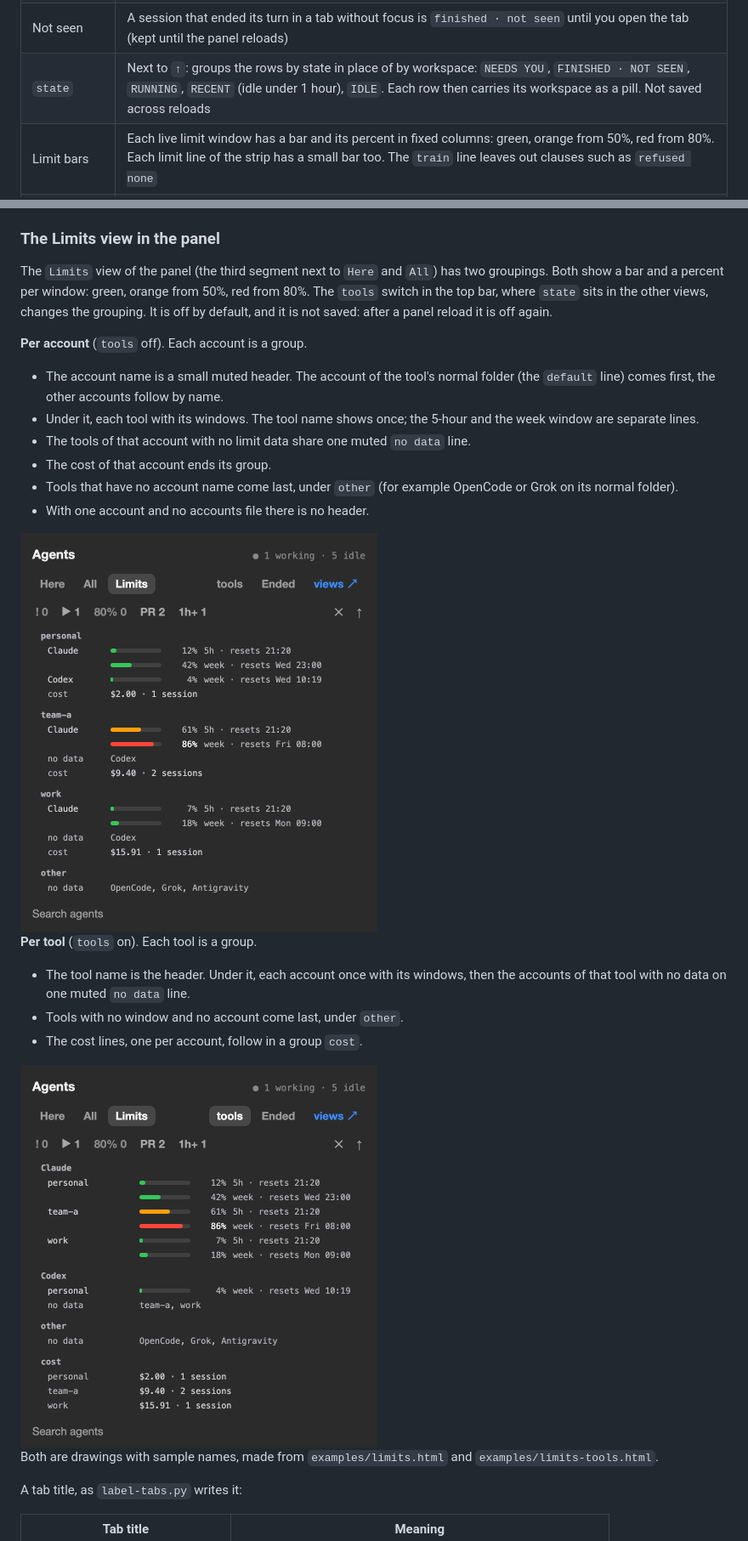
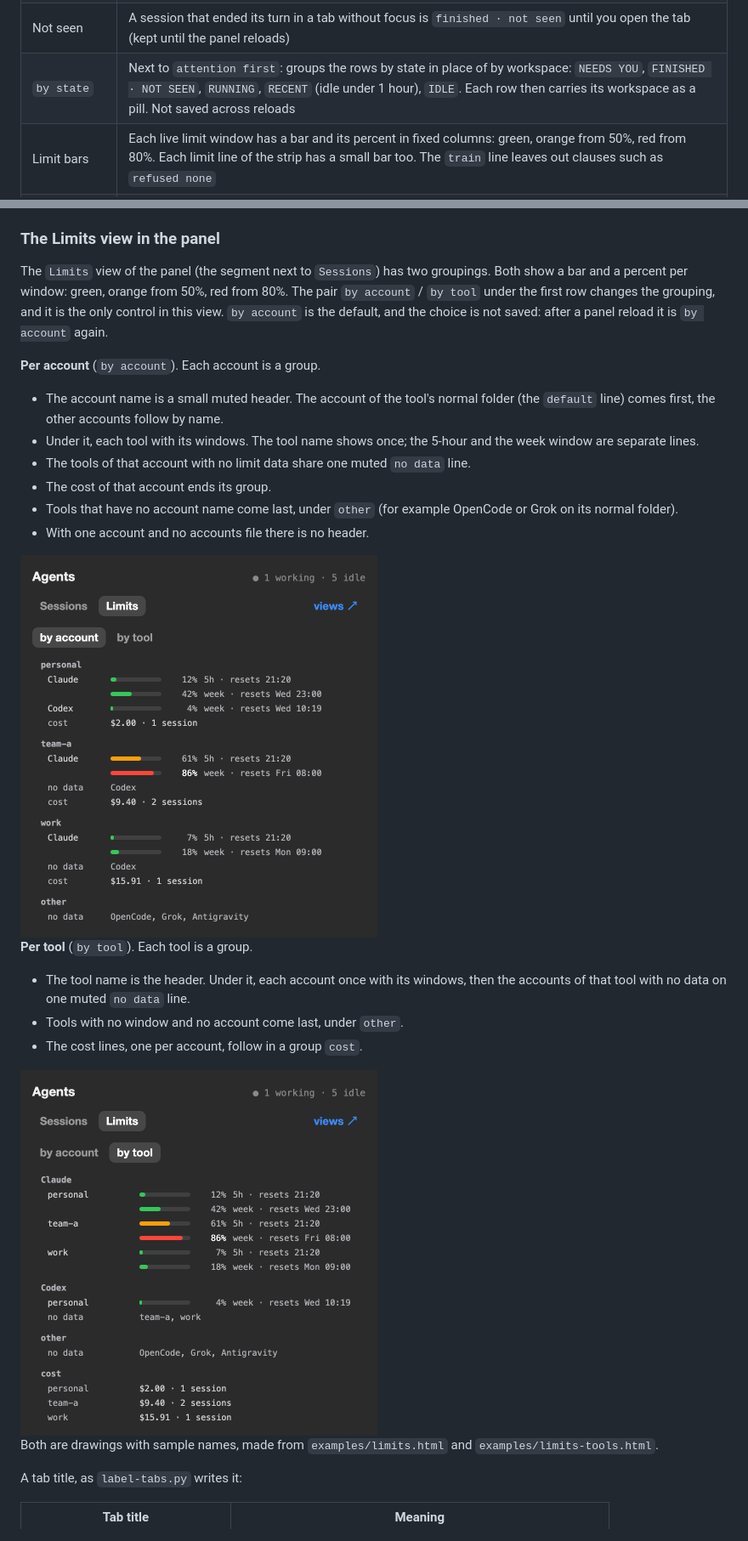
Before and after one commit to vasilyu1983/cmux-agents-sidebar, a Markdown page: README.md, 2 parts joined by grey strips. Shown at 85% size. Rendered like a GitHub page; pictures changed too: examples/limits-tools.png, examples/limits.png.

```diff
--- a/README.md
+++ b/README.md
@@ -59,7 +59,7 @@ All pictures in this file are renders with sample names and sample figures.
 | Health | One mark per row, the worst first: `loop 6` (red: 6 failed tool calls in a row), `overlap 2` (yellow: 2 files also edited by another session), `silent 1` (yellow: a subagent with no output for 10 minutes to 2 hours). The row details list all of them, with the total of failed tool calls and API errors; that total is not a mark, because every long session has one |
 | On its agents | A session that ended its turn while its subagents still run shows `agents running` and is not counted in `NEEDS YOU` until they end. A permission or a question always counts |
 | Not seen | A session that ended its turn in a tab without focus is `finished · not seen` until you open the tab (kept until the panel reloads) |
-| `state` | Next to `↑`: groups the rows by state in place of by workspace: `NEEDS YOU`, `FINISHED · NOT SEEN`, `RUNNING`, `RECENT` (idle under 1 hour), `IDLE`. Each row then carries its workspace as a pill. Not saved across reloads |
+| `by state` | Next to `attention first`: groups the rows by state in place of by workspace: `NEEDS YOU`, `FINISHED · NOT SEEN`, `RUNNING`, `RECENT` (idle under 1 hour), `IDLE`. Each row then carries its workspace as a pill. Not saved across reloads |
 | Limit bars | Each live limit window has a bar and its percent in fixed columns: green, orange from 50%, red from 80%. Each limit line of the strip has a small bar too. The `train` line leaves out clauses such as `refused none` |
 | Empty list | `No sessions yet` when no session runs. `Nothing matches` when a chip, an account, `Here` or the search hides every session; `Clear filters` resets the view and the search |
 | Work marks | In orange on a row: `dup` when two live sessions work in one folder on one work branch, `↑2` for 2 commits that no remote holds, `⟳3` from the third context compaction |
@@ -222,9 +224,9 @@ The pictures are renders of `scripts/hive.html` with sample data.
 
 ### The Limits view in the panel
 
-The `Limits` view of the panel (the third segment next to `Here` and `All`) has two groupings. Both show a bar and a percent per window: green, orange from 50%, red from 80%. The `tools` switch in the top bar, where `state` sits in the other views, changes the grouping. It is off by default, and it is not saved: after a panel reload it is off again.
+The `Limits` view of the panel (the segment next to `Sessions`) has two groupings. Both show a bar and a percent per window: green, orange from 50%, red from 80%. The pair `by account` / `by tool` under the first row changes the grouping, and it is the only control in this view. `by account` is the default, and the choice is not saved: after a panel reload it is `by account` again.
 
-**Per account** (`tools` off). Each account is a group.
+**Per account** (`by account`). Each account is a group.
 
 - The account name is a small muted header. The account of the tool's normal folder (the `default` line) comes first, the other accounts follow by name.
 - Under it, each tool with its windows. The tool name shows once; the 5-hour and the week window are separate lines.
@@ -235,7 +237,7 @@ The `Limits` view of the panel (the third segment next to `Here` and `All`) has
 
 <img src="examples/limits.png" alt="Drawing of the Limits view grouped per account: personal, team-a, work and other, each with its tools, bars, windows, no-data tools and cost" width="420">
 
-**Per tool** (`tools` on). Each tool is a group.
+**Per tool** (`by tool`). Each tool is a group.
 
 - The tool name is the header. Under it, each account once with its windows, then the accounts of that tool with no data on one muted `no data` line.
 - Tools with no window and no account come last, under `other`.
```
Also changed, not shown: other parts of README.md (+9 -7 lines), examples/panel.png, 5 other files.
